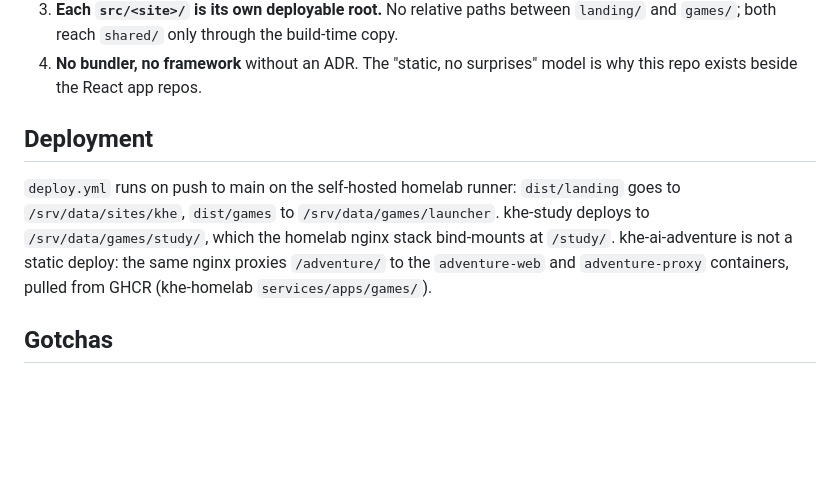
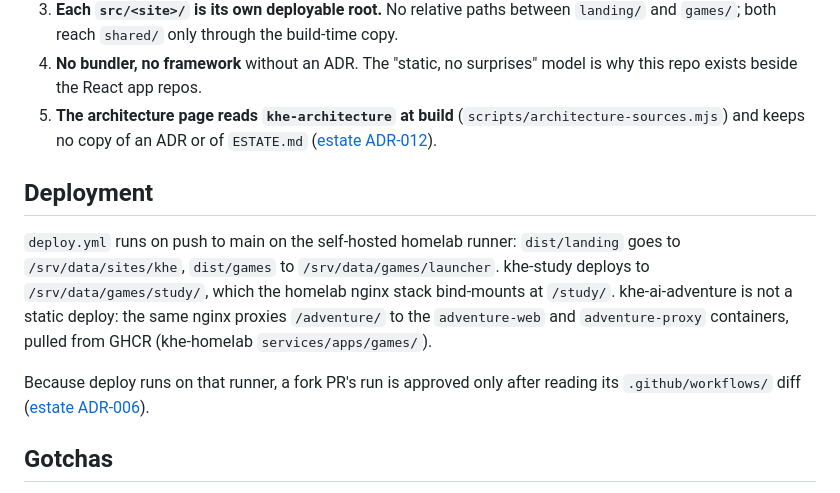
Before and after one commit to khelias/khe-sites, a Markdown page: AGENTS.md, the part around the change. GitHub-like rendering; blank space fills up the shorter version.

Commit message:
Cite the estate ADRs on reading khe-architecture and on fork PR runs

```diff
--- a/AGENTS.md
+++ b/AGENTS.md
@@ -52,6 +52,10 @@ scripts/
    build-time copy.
 4. **No bundler, no framework** without an ADR. The "static, no surprises"
    model is why this repo exists beside the React app repos.
+5. **The architecture page reads `khe-architecture` at build**
+   (`scripts/architecture-sources.mjs`) and keeps no copy of an ADR or of
+   `ESTATE.md`
+   ([estate ADR-012](https://github.com/khelias/khe-architecture/blob/main/decisions/012-estate-architecture-is-public.md)).
 
 ## Deployment
 
@@ -62,6 +66,10 @@ which the homelab nginx stack bind-mounts at `/study/`. khe-ai-adventure is
 not a static deploy: the same nginx proxies `/adventure/` to the
 `adventure-web` and `adventure-proxy` containers, pulled from GHCR
 (khe-homelab `services/apps/games/`).
+
+Because deploy runs on that runner, a fork PR's run is approved only after
+reading its `.github/workflows/` diff
+([estate ADR-006](https://github.com/khelias/khe-architecture/blob/main/decisions/006-branch-protection.md)).
 
 ## Gotchas
 
```
